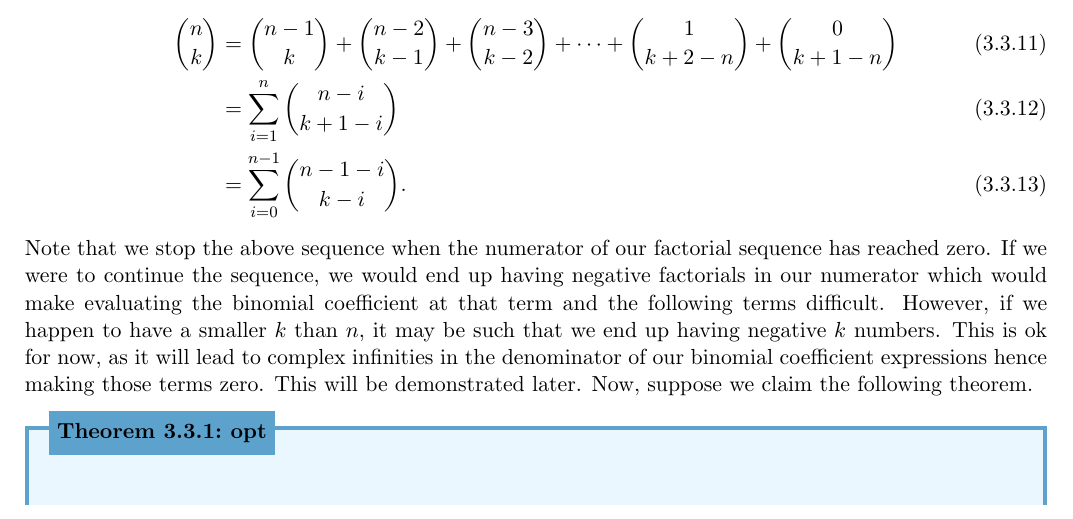
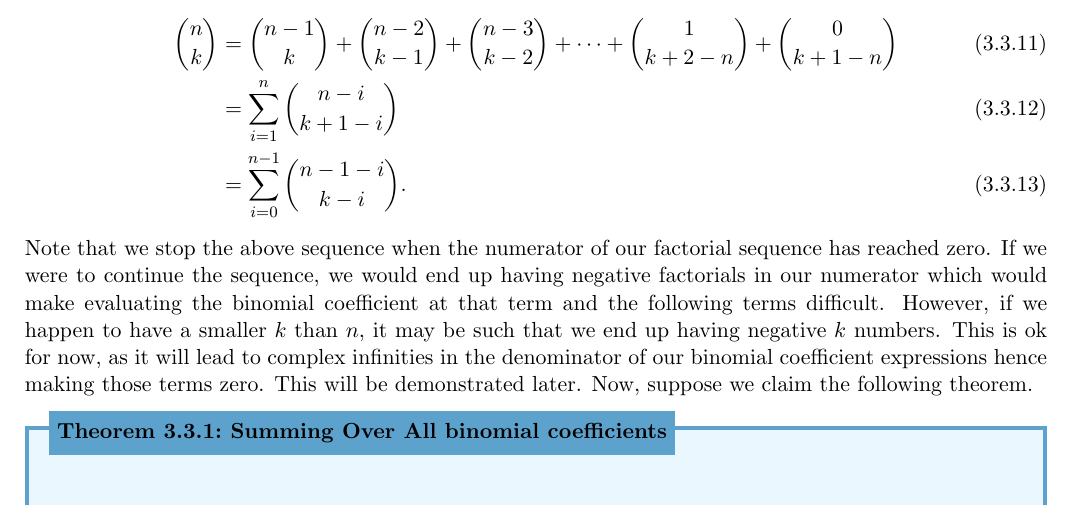
Before and after one commit to torodean/Antonius-Compendium, a LaTeX thesis (Volume I/Compendium.tex, which reads Volume I/chapters/mathematics/binomial_coefficient.tex): part of page 18 of 66, cut so that both start at the same text. Compiled offline with pdfLaTeX.

Commit message:
Update binomial_coefficient.tex

```diff
--- a/Volume I/chapters/mathematics/binomial_coefficient.tex
+++ b/Volume I/chapters/mathematics/binomial_coefficient.tex
@@ -33,7 +33,7 @@ If we continue this pattern, we can see that we can write the binomial coefficie
 \end{align}
 Note that we stop the above sequence when the numerator of our factorial sequence has reached zero. If we were to continue the sequence, we would end up having negative factorials in our numerator which would make evaluating the binomial coefficient at that term and the following terms difficult. However, if we happen to have a smaller $k$ than $n$, it may be such that we end up having negative $k$ numbers. This is ok for now, as it will lead to complex infinities in the denominator of our binomial coefficient expressions hence making those terms zero. This will be demonstrated later. Now, suppose we claim the following theorem.
 
-\begin{theo}[opt]{1}
+\begin{theo}[Summing Over All binomial coefficients\label{thm:Summing Over All binomial coefficients}]{1}
 	For all $n\in \mathbb{N}$,
 	\begin{align}
 		\sum_{i=0}^{n}{{n}\choose{i}} =\sum_{i=0}^{n}\frac{n!}{(n-i)!i!}= 2^n.
```
